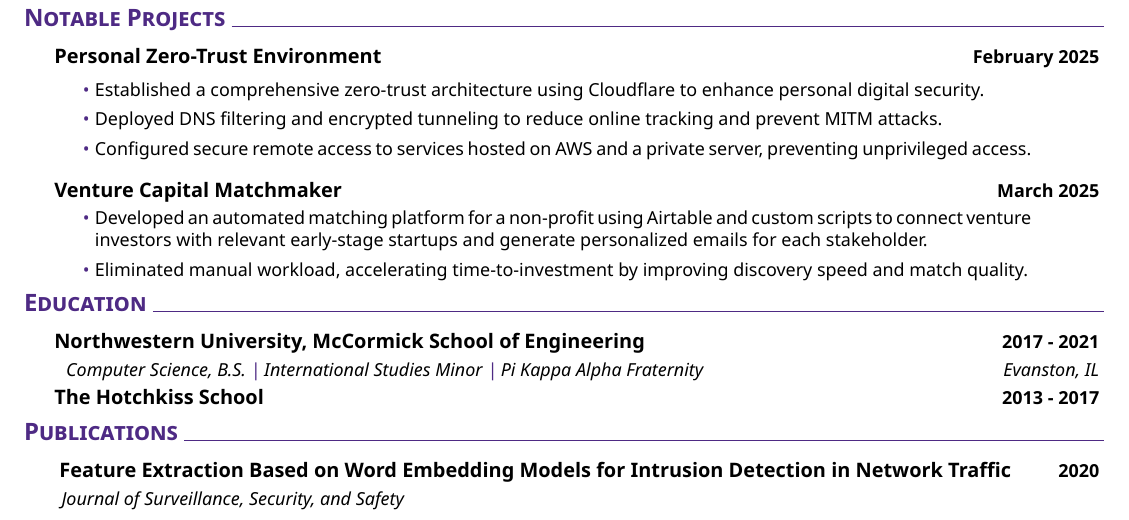
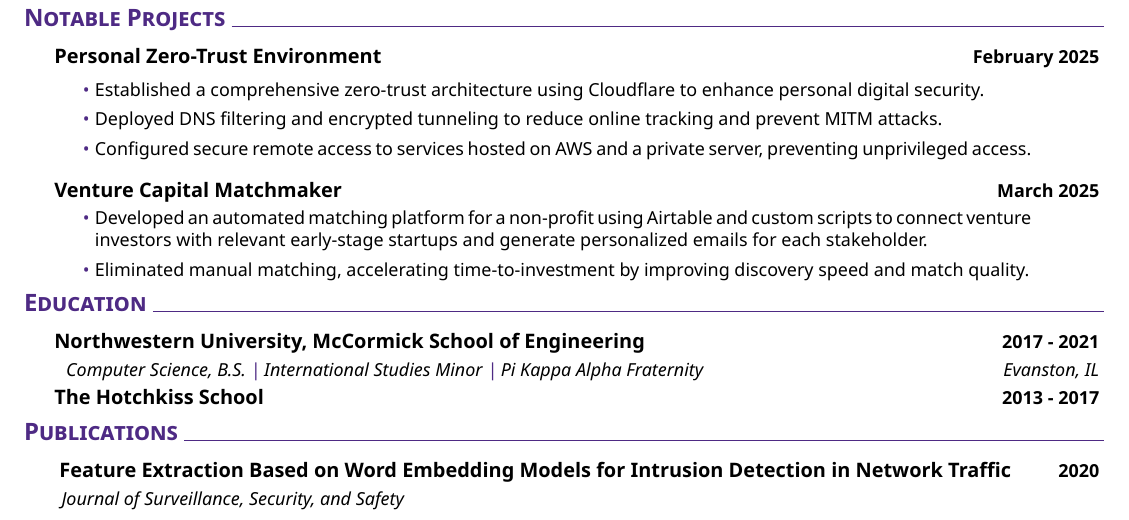
Before and after one commit to afv22/afv22.github.io, a LaTeX CV (resume_Jan25.tex): part of the page, cut so that both start at the same text. Compiled offline with XeLaTeX.

```diff
--- a/resume_Jan25.tex
+++ b/resume_Jan25.tex
@@ -157,7 +157,7 @@
         \item Developed an automated matching platform for a non-profit using Airtable and custom
               scripts to connect venture investors with relevant early-stage startups and generate
               personalized emails for each stakeholder.
-        \item Eliminated manual workload, accelerating time-to-investment by improving discovery speed and match quality.
+        \item Eliminated manual matching, accelerating time-to-investment by improving discovery speed and match quality.
               %
     \end{itemize}
     \smallskip
```
Also changed, not shown: docs/AndrewVaglianoResume.pdf, 1 other file.
